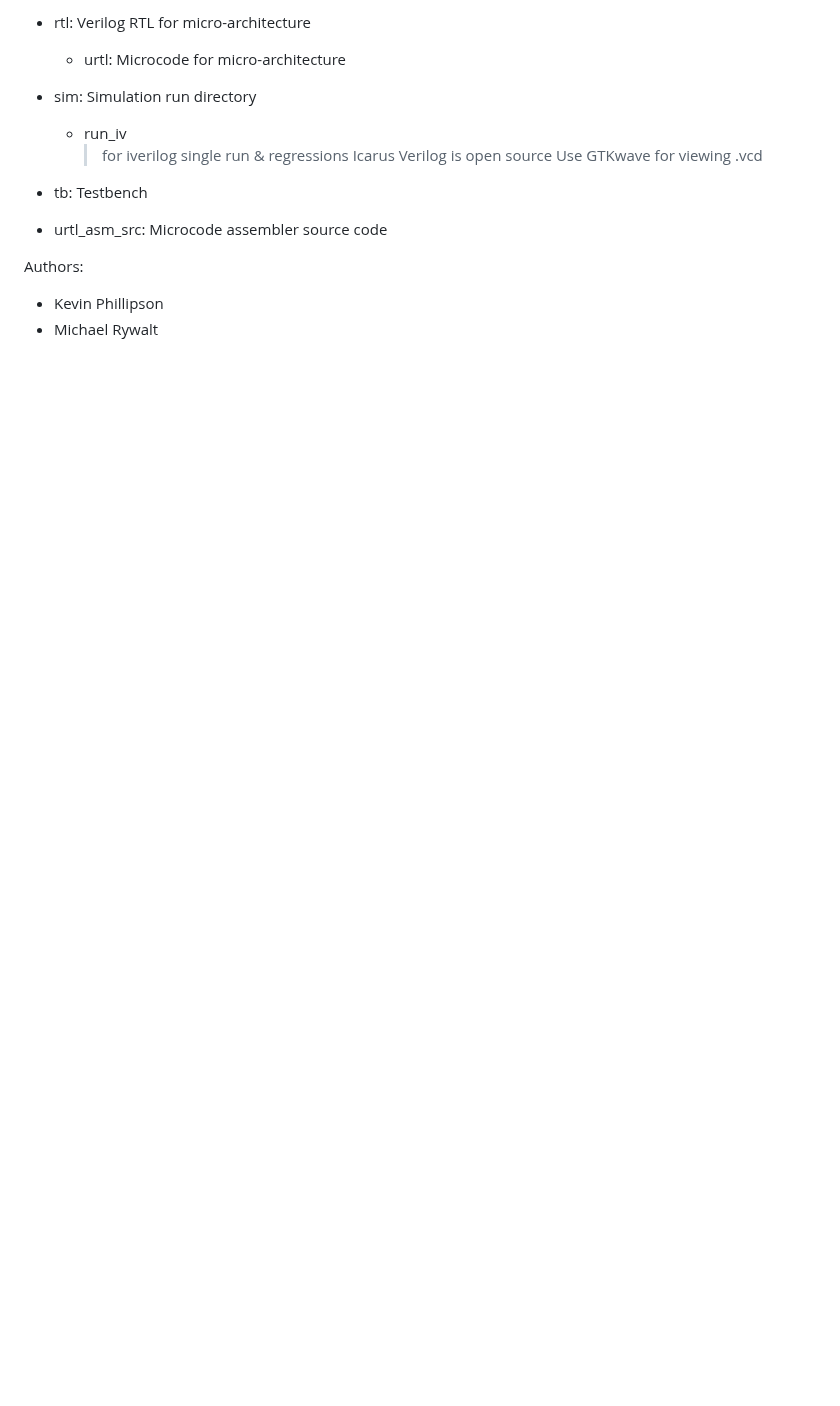
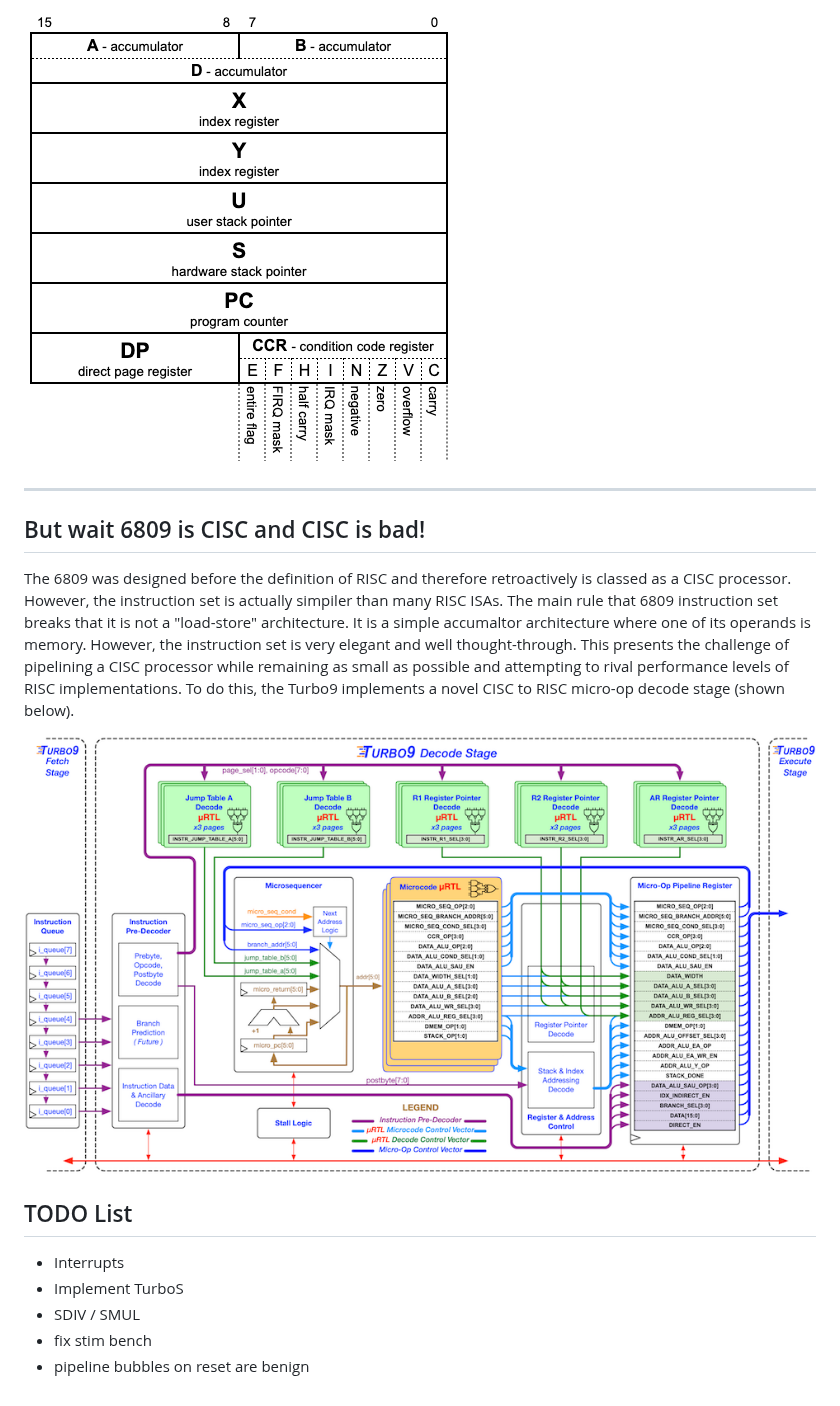
Before and after one commit to turbo9team/turbo9, a Markdown page: README.md, the part around one of its changes. Rendered like a GitHub page; pictures changed too: docs/images/turbo9_decode_stage_small.png (added), docs/images/turbo9_programming_model_small.png (added); blank space fills up the shorter version.

```diff
--- a/README.md
+++ b/README.md
@@ -38,17 +25,18 @@ Directory structure:
 
- - rtl: Verilog RTL for micro-architecture
-   * urtl: Microcode for micro-architecture
+![Turbo9 Programming Model](./docs/images/turbo9_programming_model_small.png)
 
- - sim: Simulation run directory
-   * run_iv
-     > for iverilog single run & regressions
-     > Icarus Verilog is open source
-     > Use GTKwave for viewing .vcd
+----------------------------------------
 
- - tb: Testbench
+## But wait 6809 is CISC and CISC is bad!
+The 6809 was designed before the definition of RISC and therefore retroactively is classed as a CISC processor. However, the instruction set is actually simpiler than many RISC ISAs. The main rule that 6809 instruction set breaks that it is not a "load-store" architecture. It is a simple accumaltor architecture where one of its operands is memory. However, the instruction set is very elegant and well thought-through. This presents the challenge of pipelining a CISC processor while remaining as small as possible and attempting to rival performance levels of RISC implementations. To do this, the Turbo9 implements a novel CISC to RISC micro-op decode stage (shown below).
 
- - urtl_asm_src: Microcode assembler source code
+![Turbo9 Decode Stage](./docs/images/turbo9_decode_stage_small.png)
 
-Authors:
- - Kevin Phillipson
- - Michael Rywalt
+
+## TODO List
+
+* Interrupts
+* Implement TurboS
+* SDIV / SMUL
+* fix stim bench
+* pipeline bubbles on reset are benign
```
Also changed, not shown: other parts of README.md (+14 -27 lines), docs/images/turbo9_logo_small.png (added), docs/images/turbo9_microarchitecture_small.png (added), docs/images/turbo9_target_examples_small.png (added).
